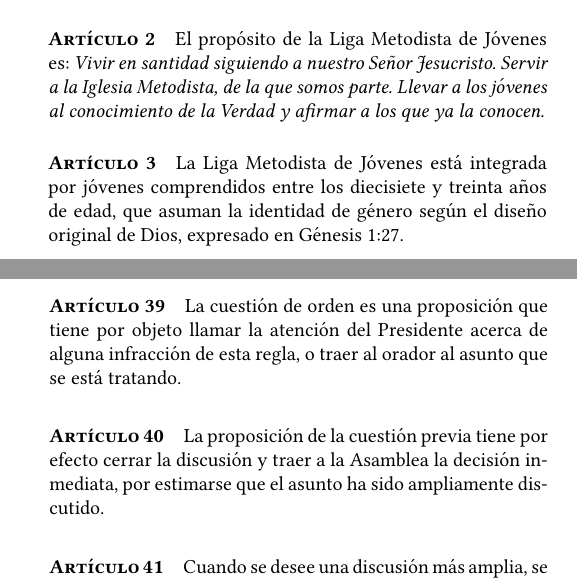
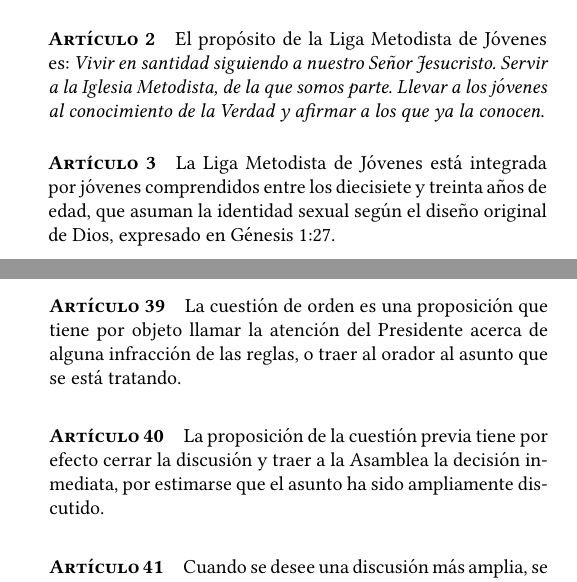
Before and after one commit to lorinkoz/dlmj23, a LaTeX document (disciplina.tex, which reads asamblea.tex, disposiciones_generales.tex): two parts of the columns of pages 1 and 6 of 8, joined at a grey line, cut so that both start at the same text. Compiled offline with pdfLaTeX.

Commit message:
Corrección de términos

```diff
--- a/asamblea.tex
+++ b/asamblea.tex
@@ -94,7 +94,7 @@
 Se propondrá prorrogar la sesión cuando, llegada la hora reglamentaria para terminar, se estuviere tratando o hubiere algún asunto de interés que considerar.
 
 \article
-La cuestión de orden es una proposición que tiene por objeto llamar la atención del Presidente acerca de alguna infracción de esta regla, o traer al orador al asunto que se está tratando.
+La cuestión de orden es una proposición que tiene por objeto llamar la atención del Presidente acerca de alguna infracción de las reglas, o traer al orador al asunto que se está tratando.
 
 \article
 La proposición de la cuestión previa tiene por efecto cerrar la discusión y traer a la Asamblea la decisión inmediata, por estimarse que el asunto ha sido ampliamente discutido.
--- a/disposiciones_generales.tex
+++ b/disposiciones_generales.tex
@@ -12,7 +12,7 @@
 
 \article
 \label{composicion-liga}
-La \LMJ{} está integrada por jóvenes comprendidos entre los diecisiete y treinta años de edad, que asuman la identidad de género según el diseño original de Dios, expresado en Génesis 1:27.
+La \LMJ{} está integrada por jóvenes comprendidos entre los diecisiete y treinta años de edad, que asuman la identidad sexual según el diseño original de Dios, expresado en Génesis 1:27.
 
 \article
 El lema de la \LMJ{} será: \emph{ANTE TODO CRISTO}.
```
Also changed, not shown: elecciones.tex (+1 -1 lines).
